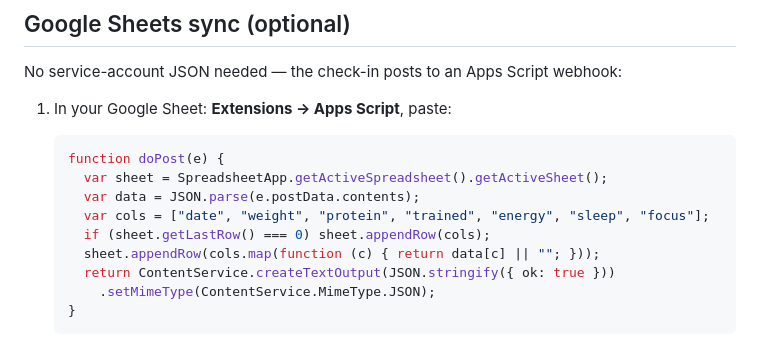
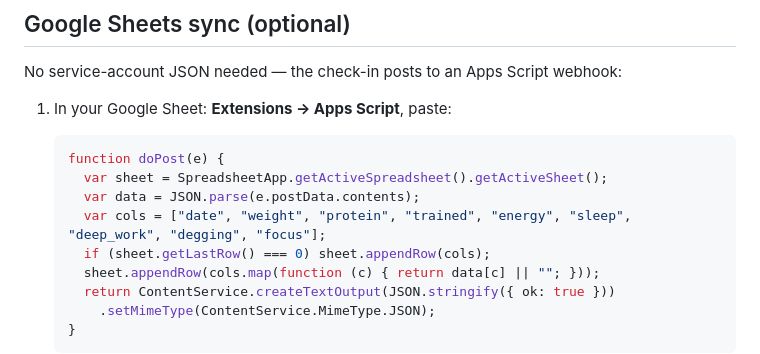
Before and after one commit to kay-enigma/jarvis-dashboard, a Markdown page: README.md, the part around the change. Rendered like a GitHub page.

Commit message:
Fix Sheets webhook snippet to include deep_work + degging columns
The Apps Script example was missing the two output columns added with the
self-study feature, so synced rows would have dropped them.

Co-Authored-By: Claude Opus 4.8 <noreply@anthropic.com>

```diff
--- a/README.md
+++ b/README.md
@@ -141,7 +141,7 @@ No service-account JSON needed — the check-in posts to an Apps Script webhook:
    function doPost(e) {
      var sheet = SpreadsheetApp.getActiveSpreadsheet().getActiveSheet();
      var data = JSON.parse(e.postData.contents);
-     var cols = ["date", "weight", "protein", "trained", "energy", "sleep", "focus"];
+     var cols = ["date", "weight", "protein", "trained", "energy", "sleep", "deep_work", "degging", "focus"];
      if (sheet.getLastRow() === 0) sheet.appendRow(cols);
      sheet.appendRow(cols.map(function (c) { return data[c] || ""; }));
      return ContentService.createTextOutput(JSON.stringify({ ok: true }))
```
